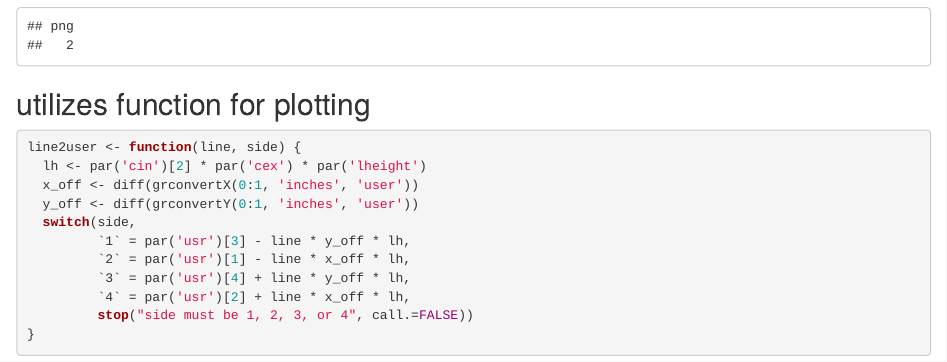
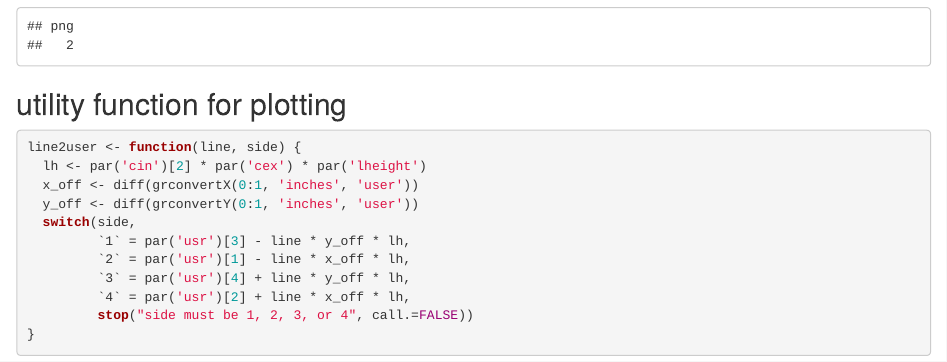
Before and after one commit to ZWang-Lab/G2S3_paper2020, an R Markdown document (Analysis3_DE.Rmd): the page in a window 1100 px wide, from 7420 px down. Rendered offline with R 4.5, knitr and Pandoc, with nearby package versions; some code elsewhere in the file could not run offline; common packages that the code uses without loading them are loaded.

Commit message:
Update Analysis3_DE.Rmd

````diff
--- a/Analysis3_DE.Rmd
+++ b/Analysis3_DE.Rmd
@@ -205,7 +205,7 @@ dev.off()
 
 ```
 
-## utilizes function for plotting
+## utility function for plotting
 ```{r}
 line2user <- function(line, side) {
   lh <- par('cin')[2] * par('cex') * par('lheight')
````
